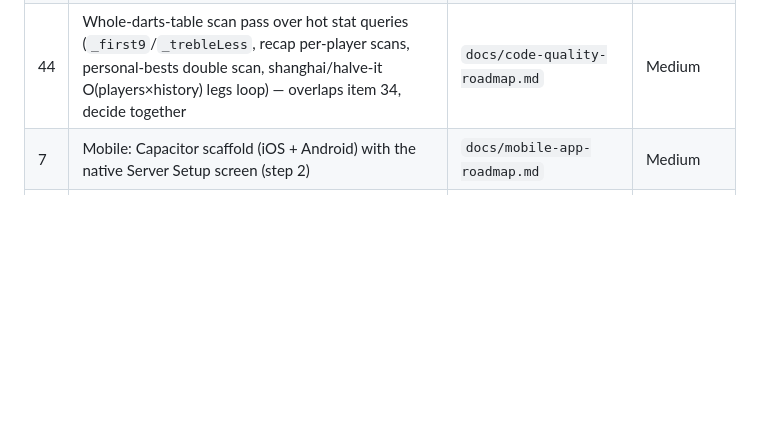
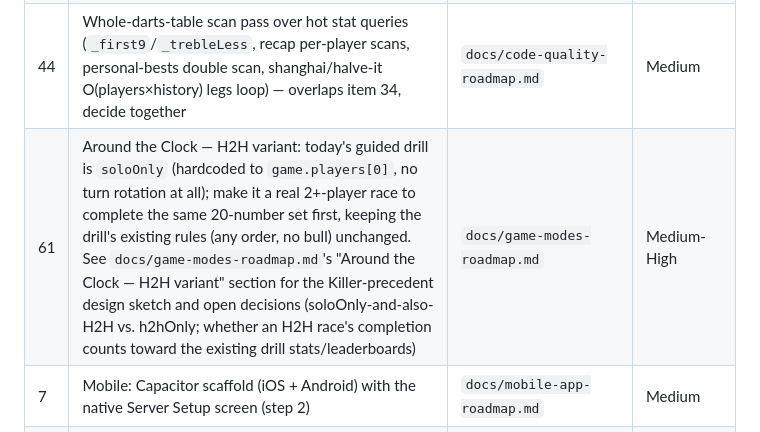
Before and after one commit to brownbe1992/oche, a Markdown page: docs/open-roadmap-items.md, the part around the change. Drawn GitHub-style; blank space fills up the shorter version.

```diff
--- a/docs/open-roadmap-items.md
+++ b/docs/open-roadmap-items.md
@@ -39,6 +39,7 @@
 | 60 | `DB.saveGame()` can race ahead of a still-queued `DB.recordTurn()` write for the same game (found live-verifying item 37) — save should await `DB._chain` before firing, mirroring `DB._queue`'s existing same-type ordering guarantee | `docs/code-quality-roadmap.md` | Low |
 | 34 | Game-modes: decide whether to generalize the per-game-type backend stat functions (a single parameterized stat-bubble/leaderboard query keyed by each type's formula definitions, plus the Home page's per-type `Promise.all` fetch list) rather than hand-writing a bespoke SQL function set per type — the explicitly-open design thread in `game-modes-roadmap.md`. Every game type shipped so far (X01/Cricket/Baseball/drills/Killer and all the later modes) has its stats fully viewable via per-type functions, so this is an optional architecture refactor to reduce the per-type cost, NOT a missing feature — genuinely undecided (the per-type shape has been kept ~10 times running, which may itself be the right answer). This is why `game-modes-roadmap.md` stays in `docs/` | `docs/game-modes-roadmap.md` | Medium |
 | 44 | Whole-darts-table scan pass over hot stat queries (`_first9`/`_trebleLess`, recap per-player scans, personal-bests double scan, shanghai/halve-it O(players×history) legs loop) — overlaps item 34, decide together | `docs/code-quality-roadmap.md` | Medium |
+| 61 | Around the Clock — H2H variant: today's guided drill is `soloOnly` (hardcoded to `game.players[0]`, no turn rotation at all); make it a real 2+-player race to complete the same 20-number set first, keeping the drill's existing rules (any order, no bull) unchanged. See `docs/game-modes-roadmap.md`'s "Around the Clock — H2H variant" section for the Killer-precedent design sketch and open decisions (soloOnly-and-also-H2H vs. h2hOnly; whether an H2H race's completion counts toward the existing drill stats/leaderboards) | `docs/game-modes-roadmap.md` | Medium-High |
 | 7 | Mobile: Capacitor scaffold (iOS + Android) with the native Server Setup screen (step 2) | `docs/mobile-app-roadmap.md` | Medium |
 | 8 | Mobile: ATS/cleartext config + self-signed cert trust-prompt (step 3) | `docs/mobile-app-roadmap.md` | Medium |
 | 9 | Environmental logging (new inbound HA auth model; explicitly scoped as a niche, manually-enabled feature) | `docs/environmental-logging-roadmap.md` | Medium |
```
Also changed, not shown: docs/game-modes-roadmap.md (+56 -0 lines).
